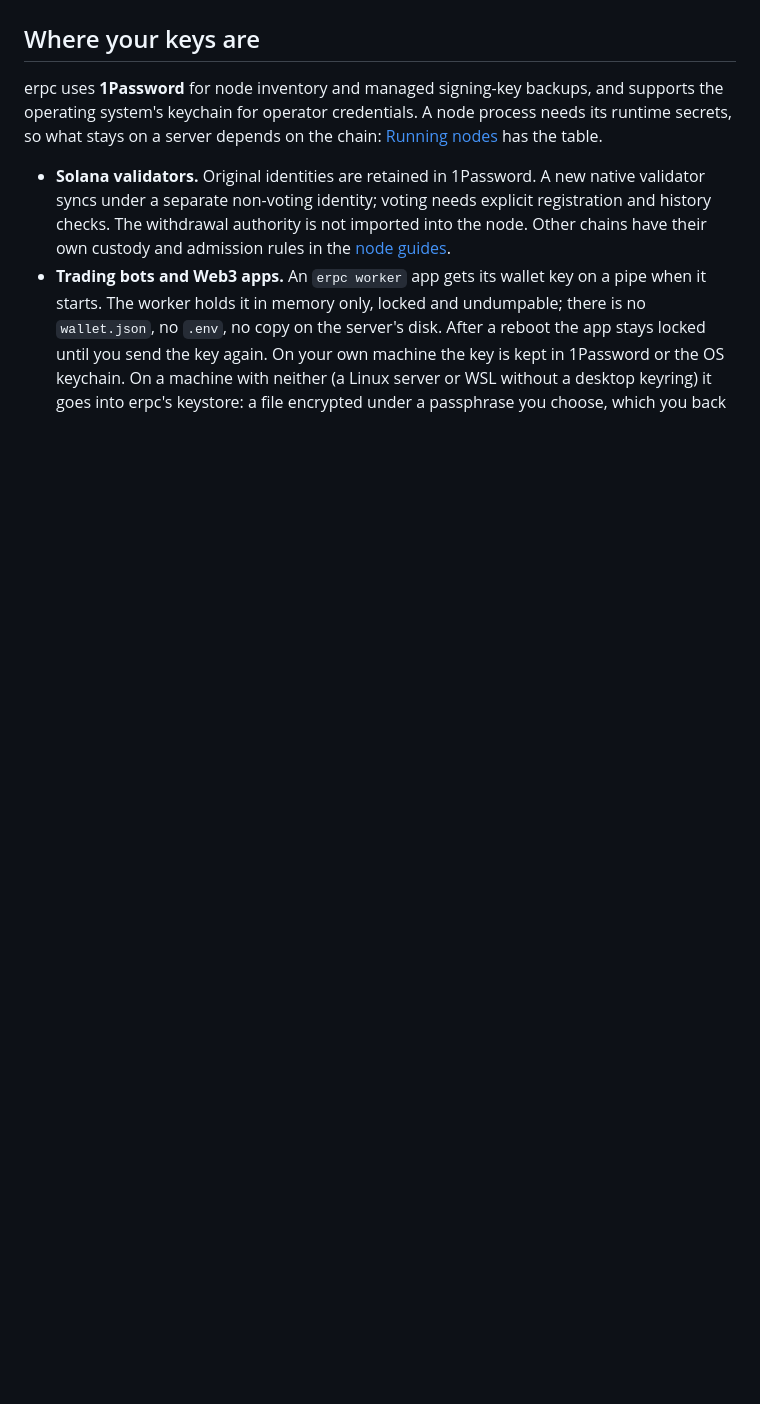
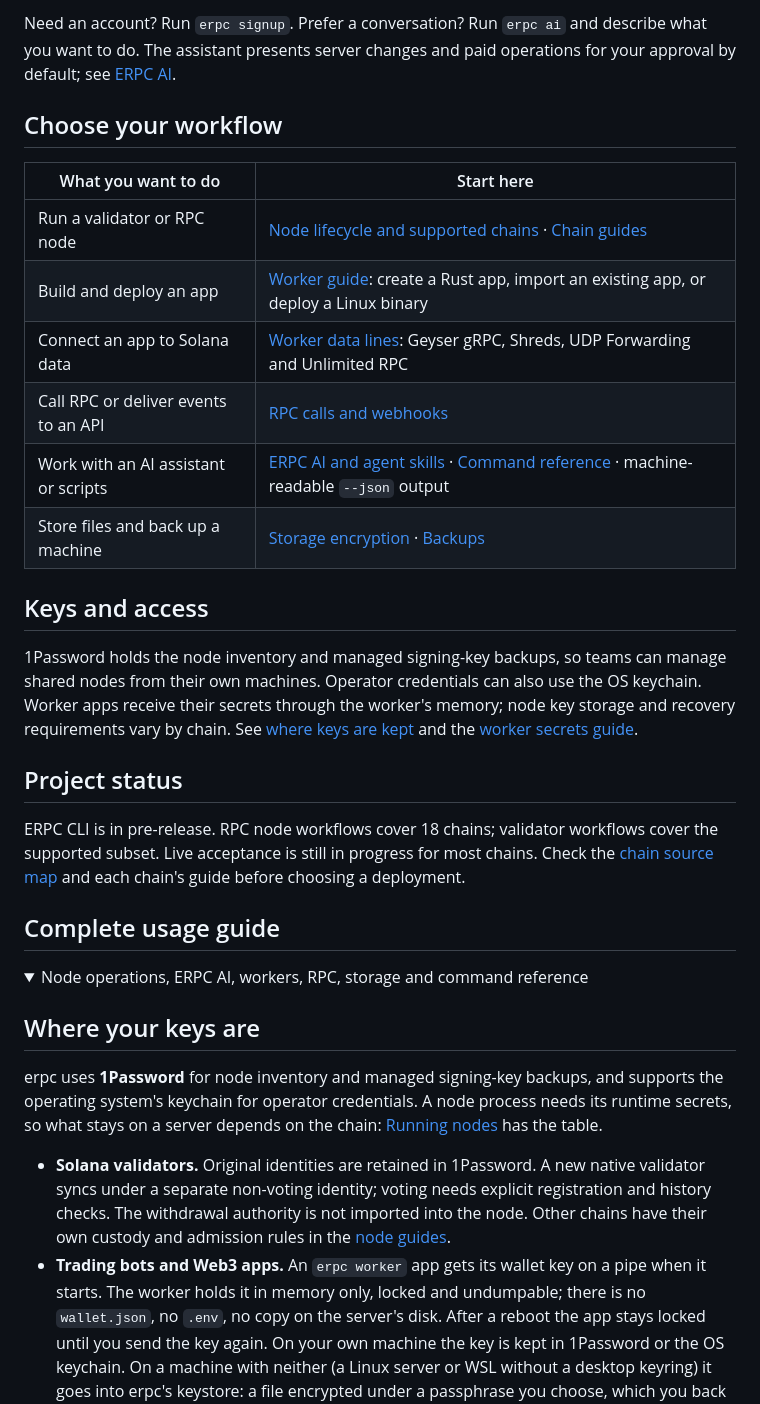
Before and after one commit to elsoul/erpc-cli, a Markdown page: README.md, the part around one of its changes. GitHub-like rendering; folded sections open; blank space fills up the shorter version.

```diff
--- a/README.md
+++ b/README.md
@@ -20,3 +65,38 @@ and an assistant that runs it for you when you ask.
+Need an account? Run `erpc signup`. Prefer a conversation? Run `erpc ai` and
+describe what you want to do. The assistant presents server changes and paid
+operations for your approval by default; see [ERPC AI](docs/ai.md).
+
+## Choose your workflow
+
+| What you want to do | Start here |
+| --- | --- |
+| Run a validator or RPC node | [Node lifecycle and supported chains](docs/nodes.md) · [Chain guides](docs/chains/README.md) |
+| Build and deploy an app | [Worker guide](docs/worker.md): create a Rust app, import an existing app, or deploy a Linux binary |
+| Connect an app to Solana data | [Worker data lines](docs/worker.md#data-lines-grpc-shreds-udp-forwarding-unlimited-rpc): Geyser gRPC, Shreds, UDP Forwarding and Unlimited RPC |
+| Call RPC or deliver events to an API | [RPC calls and webhooks](#rpc-calls-and-webhooks) |
+| Work with an AI assistant or scripts | [ERPC AI and agent skills](docs/ai.md) · [Command reference](#all-commands) · machine-readable `--json` output |
+| Store files and back up a machine | [Storage encryption](docs/storage-encryption.md) · [Backups](docs/backup.md) |
+
+## Keys and access
+
+1Password holds the node inventory and managed signing-key backups, so teams
+can manage shared nodes from their own machines. Operator credentials can also
+use the OS keychain. Worker apps receive their secrets through the worker's
+memory; node key storage and recovery requirements vary by chain.
+See [where keys are kept](#where-your-keys-are) and the
+[worker secrets guide](docs/worker.md).
+
+## Project status
+
+ERPC CLI is in pre-release. RPC node workflows cover 18 chains; validator
+workflows cover the supported subset. Live acceptance is still in progress
+for most chains. Check the [chain source map](docs/chains/README.md) and each
+chain's guide before choosing a deployment.
+
+## Complete usage guide
+
+<details>
+<summary>Node operations, ERPC AI, workers, RPC, storage and command reference</summary>
 
 ## Where your keys are
 
```
Also changed, not shown: other parts of README.md (+60 -11 lines), docs/assets/erpc-cli-hero.png (added), 1 other file.
